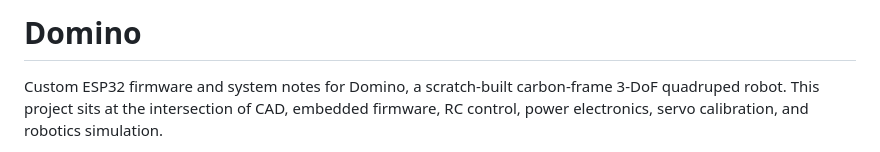
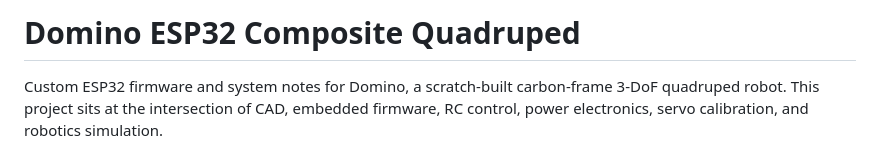
Before and after one commit to Blacksheep909/Domino-ESP32-Quadruped, a Markdown page: README.md, the part around the change. GitHub-like rendering.

```diff
--- a/README.md
+++ b/README.md
@@ -1,4 +1,4 @@
-# Domino
+# Domino ESP32 Composite Quadruped
 
 Custom ESP32 firmware and system notes for Domino, a scratch-built carbon-frame 3-DoF quadruped robot. This project sits at the intersection of CAD, embedded firmware, RC control, power electronics, servo calibration, and robotics simulation.
 
```
